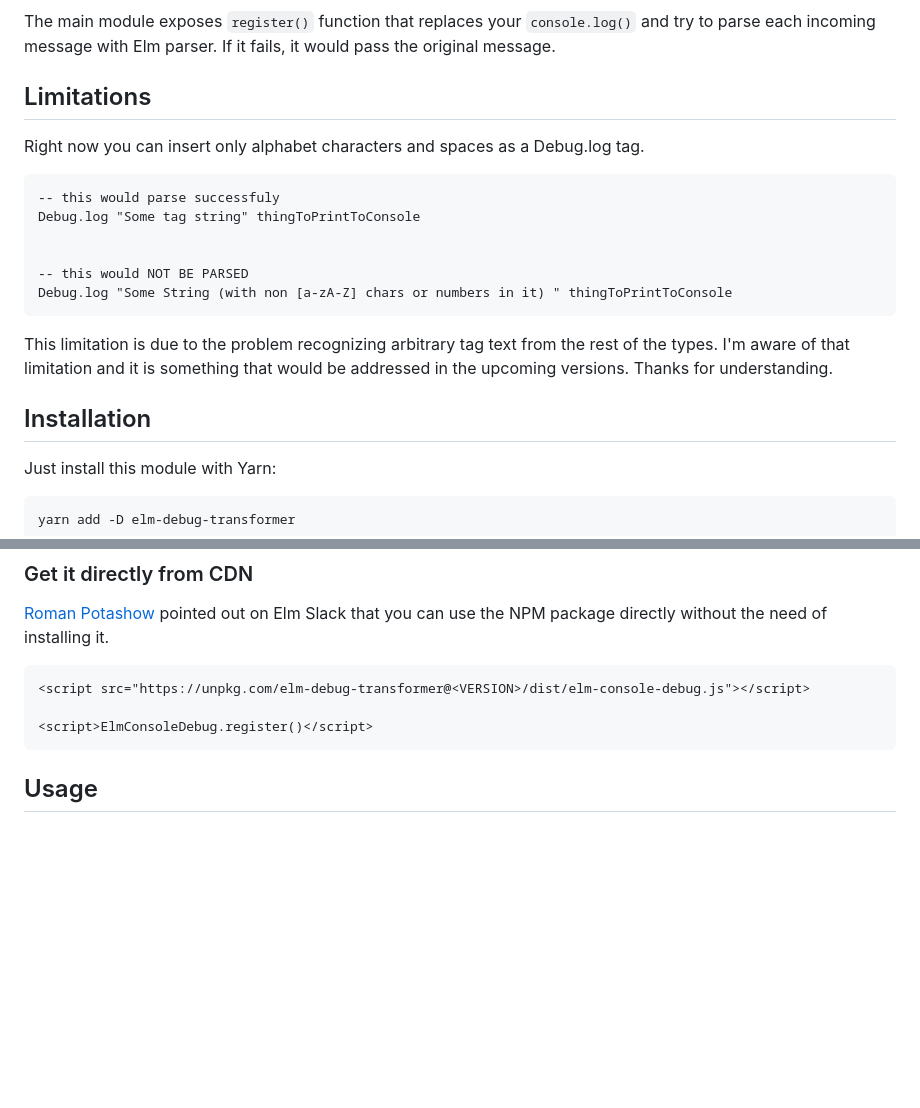
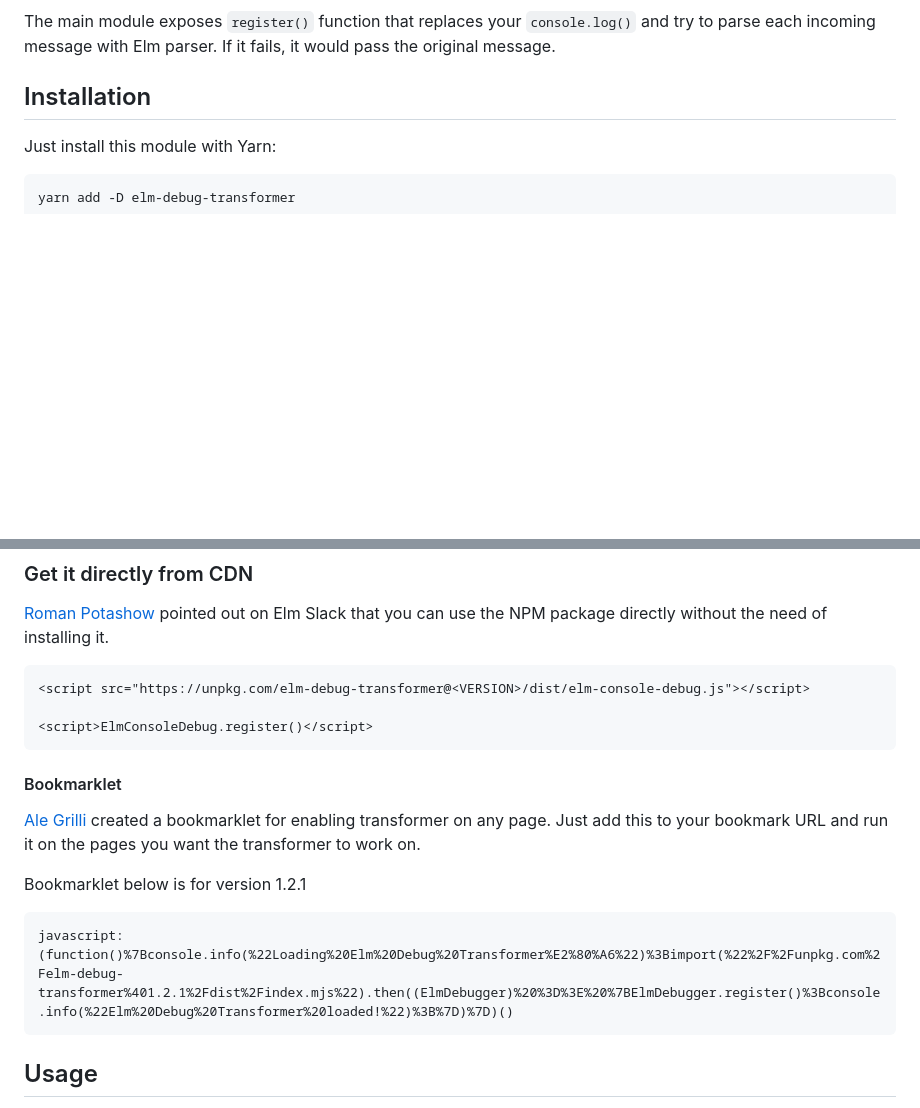
Before and after one commit to kraklin/elm-debug-transformer, a Markdown page: README.md, 2 parts joined by grey strips. GitHub-like rendering; blank space fills up the shorter version.

Commit message:
Update README and add bookmarklet script by @agj

````diff
--- a/README.md
+++ b/README.md
@@ -15,20 +15,6 @@ and the same output with this package
 ![Elm Debug.log with this package and custom formatter enabled in Chrome](img/nice_output.png)
 
 The main module exposes `register()` function that replaces your `console.log()` and try to parse each incoming message with Elm parser. If it fails, it would pass the original message.
-
-## Limitations
-
-Right now you can insert only alphabet characters and spaces as a Debug.log tag.
-```
--- this would parse successfuly
-Debug.log "Some tag string" thingToPrintToConsole
-
-
--- this would NOT BE PARSED
-Debug.log "Some String (with non [a-zA-Z] chars or numbers in it) " thingToPrintToConsole
-```
-
-This limitation is due to the problem recognizing arbitrary tag text from the rest of the types. I'm aware of that limitation and it is something that would be addressed in the upcoming versions. Thanks for understanding.
 
 
 ## Installation
@@ -55,6 +41,16 @@ npm install elm-debug-transformer
 <script>ElmConsoleDebug.register()</script>
 ```
 
+#### Bookmarklet
+[Ale Grilli](https://github.com/agj) created a bookmarklet for enabling transformer on any page. Just add this to your bookmark
+URL and run it on the pages you want the transformer to work on.
+
+
+Bookmarklet below is for version 1.2.1
+
+```
+javascript:(function()%7Bconsole.info(%22Loading%20Elm%20Debug%20Transformer%E2%80%A6%22)%3Bimport(%22%2F%2Funpkg.com%2Felm-debug-transformer%401.2.1%2Fdist%2Findex.mjs%22).then((ElmDebugger)%20%3D%3E%20%7BElmDebugger.register()%3Bconsole.info(%22Elm%20Debug%20Transformer%20loaded!%22)%3B%7D)%7D)()
+```
 
 ## Usage
 
````
